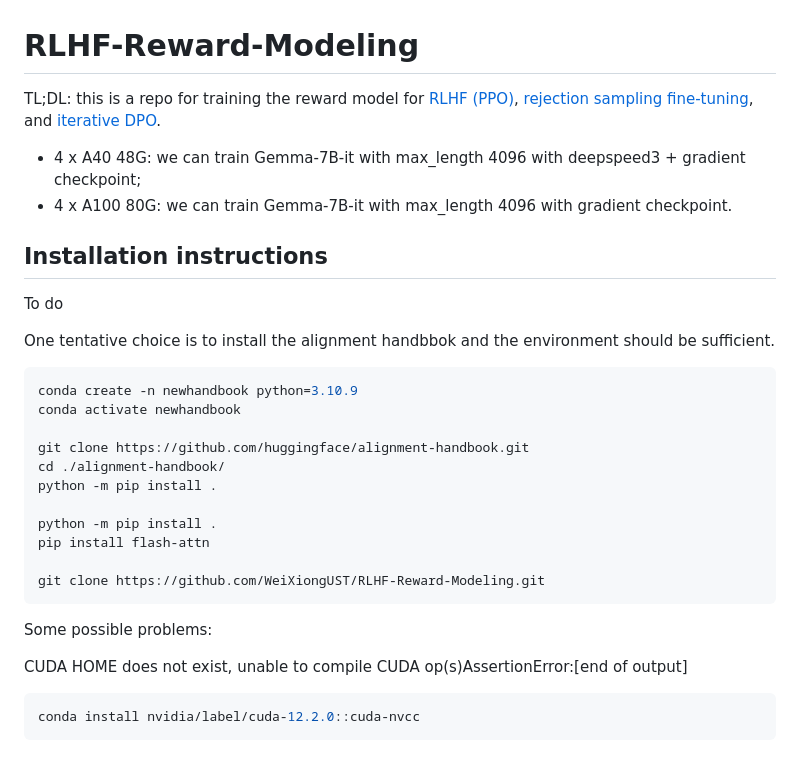
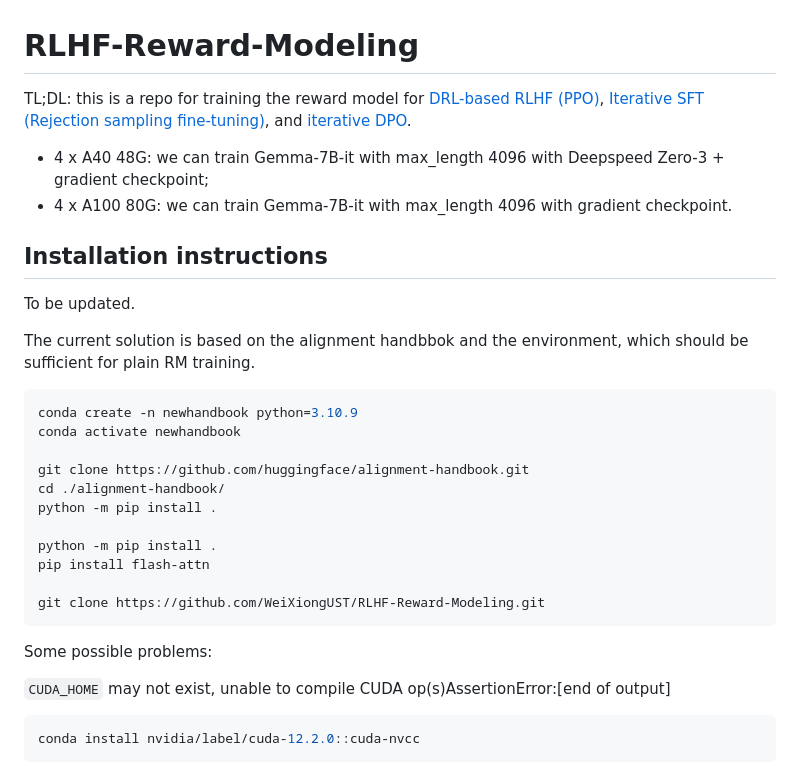
Before and after one commit to RLHFlow/RLHF-Reward-Modeling, a Markdown page: README.md, the part around the change printed below. Drawn GitHub-style.

````diff
--- a/README.md
+++ b/README.md
@@ -1,15 +1,15 @@
 # RLHF-Reward-Modeling
 
-TL;DL: this is a repo for training the reward model for [RLHF (PPO)](https://arxiv.org/pdf/2203.02155.pdf), [rejection sampling fine-tuning](https://arxiv.org/pdf/2304.06767v4.pdf), and [iterative DPO](https://arxiv.org/pdf/2312.11456.pdf).
+TL;DL: this is a repo for training the reward model for [DRL-based RLHF (PPO)](https://arxiv.org/pdf/2203.02155.pdf), [Iterative SFT (Rejection sampling fine-tuning)](https://arxiv.org/pdf/2304.06767v4.pdf), and [iterative DPO](https://arxiv.org/pdf/2312.11456.pdf).
 
-- 4 x A40 48G: we can train Gemma-7B-it with max_length 4096 with deepspeed3 + gradient checkpoint;
+- 4 x A40 48G: we can train Gemma-7B-it with max_length 4096 with Deepspeed Zero-3 + gradient checkpoint;
 - 4 x A100 80G: we can train Gemma-7B-it with max_length 4096 with gradient checkpoint.
 
 ## Installation instructions
 
-To do
+To be updated.
 
-One tentative choice is to install the alignment handbbok and the environment should be sufficient.
+The current solution is based on the alignment handbbok and the environment, which should be sufficient for plain RM training.
 
 ```shell
 conda create -n newhandbook python=3.10.9
@@ -27,7 +27,7 @@ git clone https://github.com/WeiXiongUST/RLHF-Reward-Modeling.git
 
 Some possible problems:
 
-CUDA HOME does not exist, unable to compile CUDA op(s)AssertionError:[end of output]
+`CUDA_HOME` may not exist, unable to compile CUDA op(s)AssertionError:[end of output]
 
 ```shell
 conda install nvidia/label/cuda-12.2.0::cuda-nvcc
````
Also changed, not shown: other parts of README.md (+2 -2 lines).
